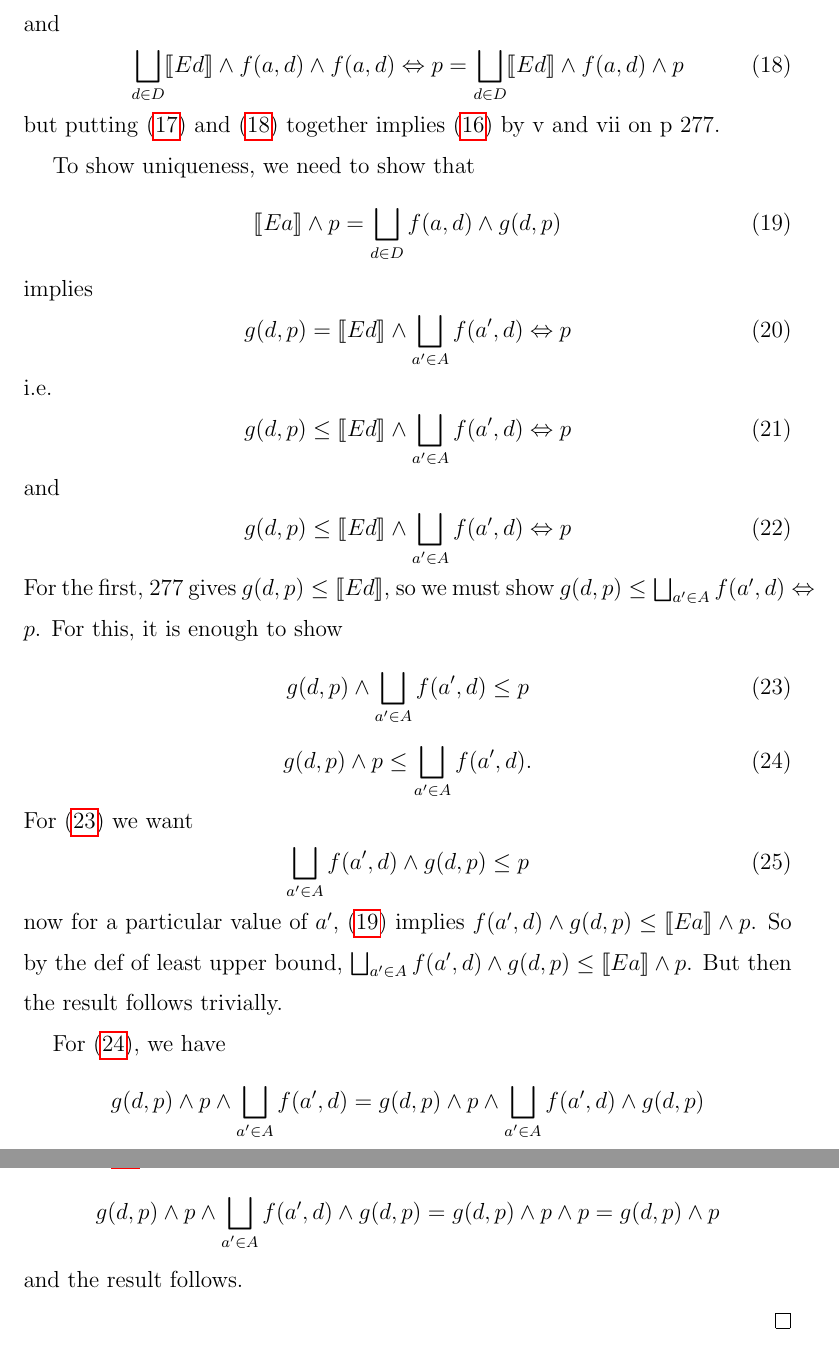
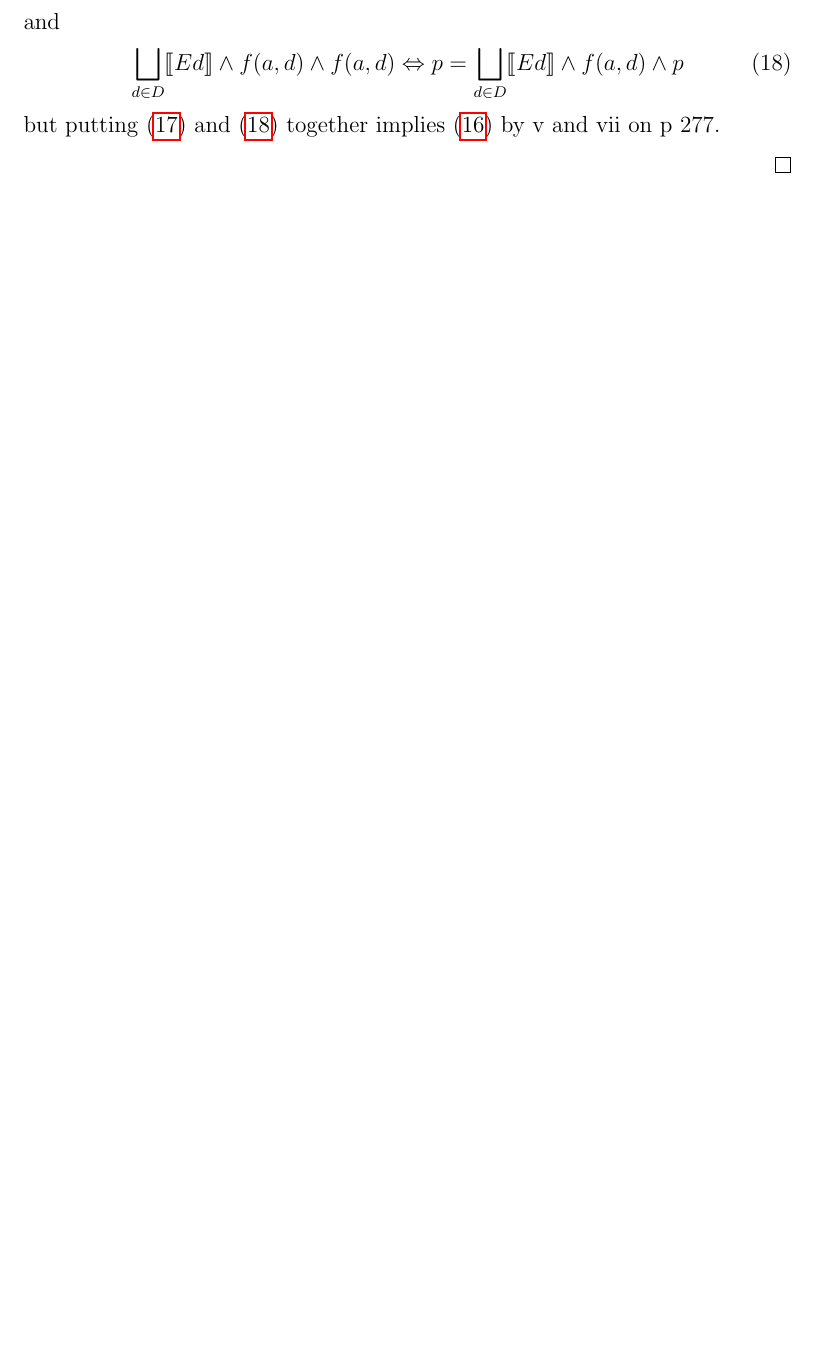
Before and after one commit to cscambler/Topoi, a LaTeX problem sheet (Exercises.tex): two parts of pages 4 and 5 of 5 before the commit and part of page 4 of 4 after it, the two joined at a grey line, cut so that both start at the same text, the shorter picture padded with empty space. Compiled offline with pdfLaTeX.

```diff
--- a/Exercises.tex
+++ b/Exercises.tex
@@ -138,47 +138,5 @@
     \end{equation}
     but putting \eqref{help1} and \eqref{help2} together implies \eqref{target} by v and vii on p 277.
 
-    To show uniqueness, we need to show that
-    \begin{equation}\label{hyp}
-        \lb Ea \rb \wedge p = \bigsqcup_{d \in D} f(a, d) \wedge g(d, p)
-    \end{equation}
-    implies
-    \begin{equation}\label{target1}
-        g(d, p) = \lb Ed \rb \wedge \bigsqcup_{a' \in A} f(a', d) \Leftrightarrow p
-    \end{equation}
-    i.e.
-    \begin{equation}\label{target2}
-        g(d, p) \leq \lb Ed \rb \wedge \bigsqcup_{a' \in A} f(a', d) \Leftrightarrow p
-    \end{equation}
-    and
-    \begin{equation}\label{target3}
-        g(d, p) \leq \lb Ed \rb \wedge \bigsqcup_{a' \in A} f(a', d) \Leftrightarrow p
-    \end{equation}
-    For the first, 277 gives $g(d, p) \leq \lb Ed \rb$, so we must show $g(d,p) \leq \bigsqcup_{a' \in A} f(a', d) \Leftrightarrow p$.
-    For this, it is enough to show
-    \begin{equation}\label{target4}
-        g(d,p) \wedge \bigsqcup_{a' \in A} f(a', d) \leq p
-    \end{equation}
-    \begin{equation}\label{target5}
-        g(d,p) \wedge p \leq \bigsqcup_{a' \in A} f(a', d).
-    \end{equation}
-    For \eqref{target4} we want
-    \begin{equation}\label{target6}
-         \bigsqcup_{a' \in A} f(a', d) \wedge g(d, p) \leq p
-    \end{equation}
-    now for a particular value of $a'$, \eqref{hyp} implies $f(a', d) \wedge g(d, p) \leq \lb Ea \rb \wedge p$.
-    So by the def of least upper bound, $\bigsqcup_{a' \in A} f(a', d) \wedge g(d, p) \leq \lb Ea \rb \wedge p$. But
-    then the result follows trivially.
-
-    For \eqref{target5}, we have
-    \[
-        g(d,p) \wedge p \wedge \bigsqcup_{a' \in A} f(a', d) =  g(d,p) \wedge p \wedge \bigsqcup_{a' \in A} f(a', d) \wedge g(d, p)
-    \]
-    thus by \eqref{target6}
-    \[
-        g(d,p) \wedge p \wedge \bigsqcup_{a' \in A} f(a', d) \wedge g(d, p) = g(d,p) \wedge p \wedge p = g(d,p) \wedge p
-    \]
-    and the result follows.
-
 \end{proof}
 \end{document}
```
Also changed, not shown: Exercises.pdf.
